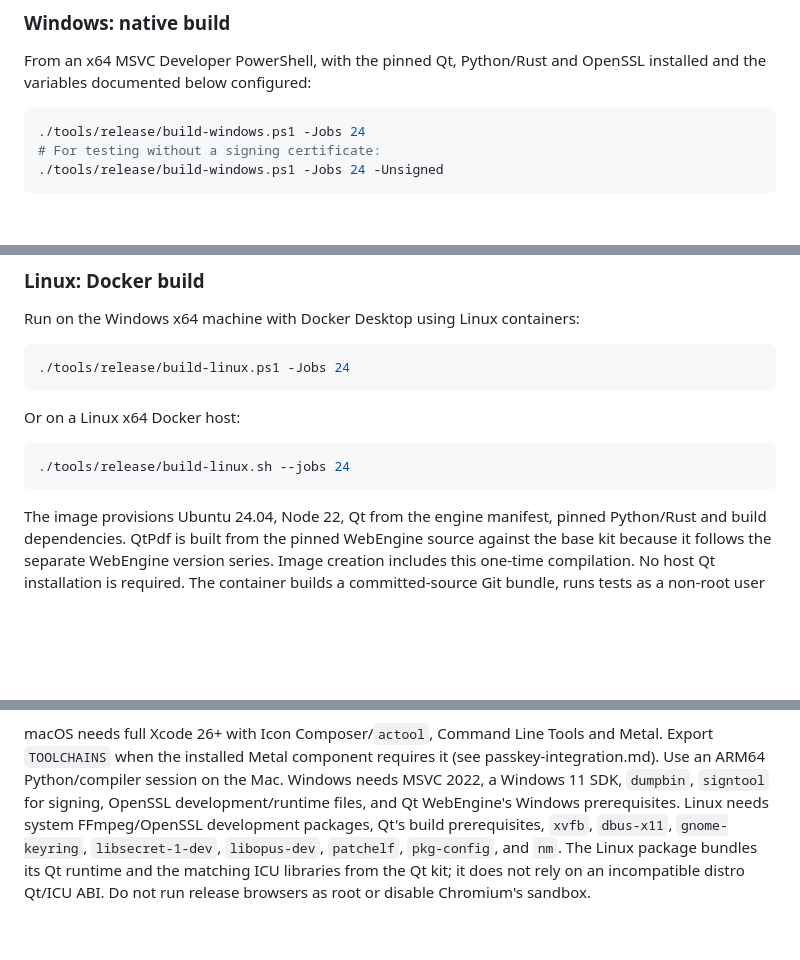
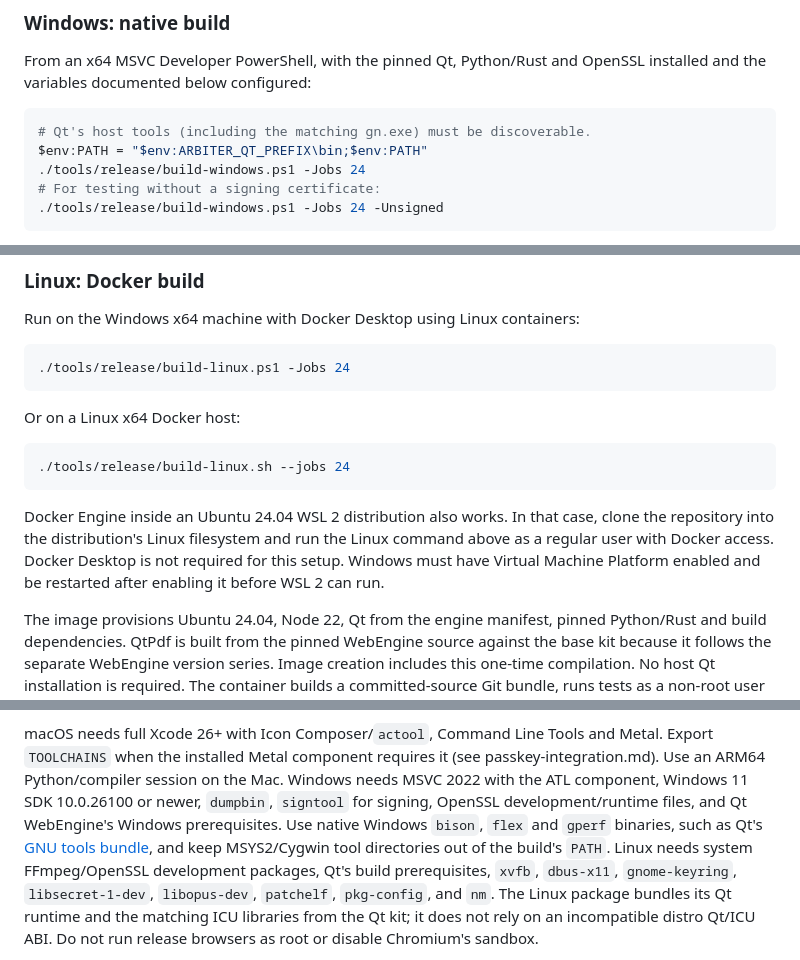
Before and after one commit to pouya-eghbali/arbiter, a Markdown page: docs/releases.md, 3 parts joined by grey strips. Drawn GitHub-style; blank space fills up the shorter version.

Commit message:
Document Windows host tools and WSL Docker build setup

````diff
--- a/docs/releases.md
+++ b/docs/releases.md
@@ -57,6 +57,8 @@ From an x64 MSVC Developer PowerShell, with the pinned Qt, Python/Rust and OpenS
 installed and the variables documented below configured:
 
 ```powershell
+# Qt's host tools (including the matching gn.exe) must be discoverable.
+$env:PATH = "$env:ARBITER_QT_PREFIX\bin;$env:PATH"
 ./tools/release/build-windows.ps1 -Jobs 24
 # For testing without a signing certificate:
 ./tools/release/build-windows.ps1 -Jobs 24 -Unsigned
@@ -78,6 +80,12 @@ Or on a Linux x64 Docker host:
 ```sh
 ./tools/release/build-linux.sh --jobs 24
 ```
+
+Docker Engine inside an Ubuntu 24.04 WSL 2 distribution also works. In that case,
+clone the repository into the distribution's Linux filesystem and run the Linux
+command above as a regular user with Docker access. Docker Desktop is not required
+for this setup. Windows must have Virtual Machine Platform enabled and be restarted
+after enabling it before WSL 2 can run.
 
 The image provisions Ubuntu 24.04, Node 22, Qt from the engine manifest, pinned
 Python/Rust and build dependencies. QtPdf is built from the pinned WebEngine
@@ -246,8 +254,12 @@ Set these variables in the shell used to build:
 macOS needs full Xcode 26+ with Icon Composer/`actool`, Command Line Tools and Metal.
 Export `TOOLCHAINS` when the installed Metal component requires it (see
 passkey-integration.md). Use an ARM64 Python/compiler session on the Mac.
-Windows needs MSVC 2022, a Windows 11 SDK, `dumpbin`, `signtool` for signing,
+Windows needs MSVC 2022 with the ATL component, Windows 11 SDK 10.0.26100 or newer,
+`dumpbin`, `signtool` for signing,
 OpenSSL development/runtime files, and Qt WebEngine's Windows prerequisites.
+Use native Windows `bison`, `flex` and `gperf` binaries, such as Qt's
+[GNU tools bundle](https://download.qt.io/development_releases/gnuwin32/gnuwin32.zip),
+and keep MSYS2/Cygwin tool directories out of the build's `PATH`.
 Linux needs system FFmpeg/OpenSSL development packages, Qt's build prerequisites,
 `xvfb`, `dbus-x11`, `gnome-keyring`, `libsecret-1-dev`, `libopus-dev`, `patchelf`, `pkg-config`,
 and `nm`. The Linux package bundles its Qt runtime and the matching ICU libraries
````
